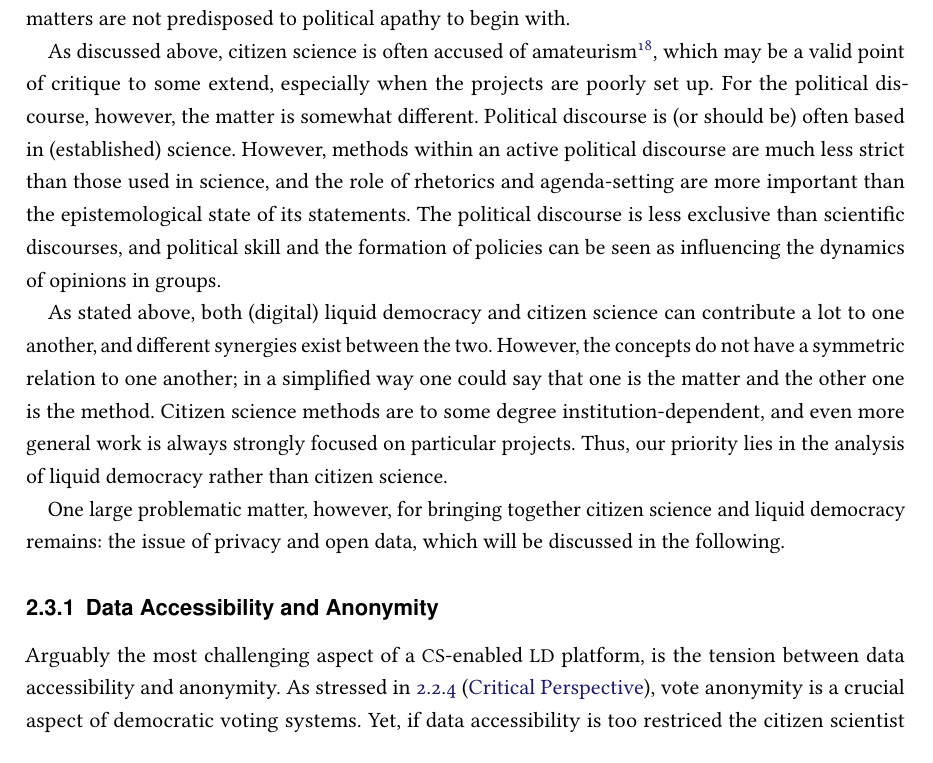
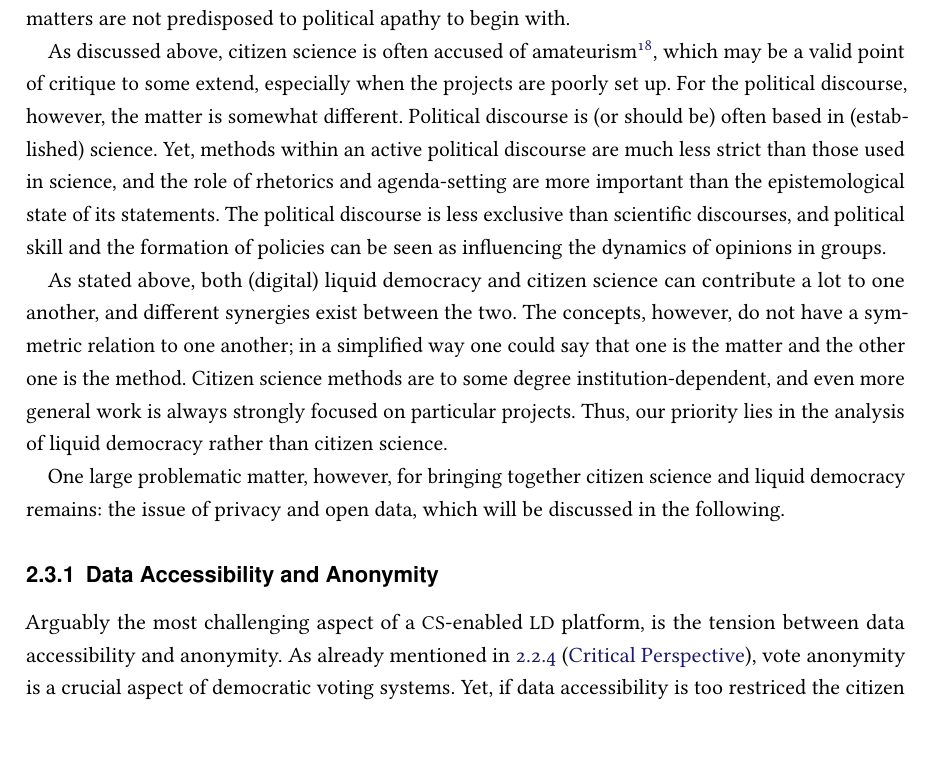
Before and after one commit to kvndrsslr/lc, a LaTeX thesis (LiquidDemocracy.tex, which reads content/20-Chapter.tex): part of page 18 of 51, cut so that both start at the same text. Compiled offline with pdfLaTeX.

Commit message:
Update on Overleaf.

```diff
--- a/content/20-Chapter.tex
+++ b/content/20-Chapter.tex
@@ -238,9 +238,9 @@ Through the inclusion of citizens in all steps of the scientific process\footnot
 
 Moreover, a healthy political discourse needs a sound factual and scientific basis; in particular one that can be understood by political subjects. By opening up the analysis of political issues and processes to citizen scientists, the system of impartial information stemming from political and social scientists, journalists, \tracknshrink{NGO}s and political commentators and analysts can be enriched by another group of actors: empowered political subjects themselves. Furthermore, by including political subjects in the process of deriving knowledge, the educative element of citizen science is strengthened, so that they can make more informed decisions. This may also alleviate political apathy of the citizens involved in these projects, although it is likely that most citizens involved in \tracknshrink{CS} projects on political matters are not predisposed to political apathy to begin with.
 
-As discussed above, citizen science is often accused of amateurism\footnote{Which is to a large extend the whole point of citizen science.}, which may be a valid point of critique to some extend, especially when the projects are poorly set up. For the political discourse, however, the matter is somewhat different. Political discourse is (or should be) often based in (established) science. However, methods within an active political discourse are much less strict than those used in science, and the role of rhetorics and agenda-setting are more important than the epistemological state of its statements. The political discourse is less exclusive than scientific discourses, and political skill and the formation of policies can be seen as influencing the dynamics of opinions in groups.
+As discussed above, citizen science is often accused of amateurism\footnote{Which is to a large extend the whole point of citizen science.}, which may be a valid point of critique to some extend, especially when the projects are poorly set up. For the political discourse, however, the matter is somewhat different. Political discourse is (or should be) often based in (established) science. Yet, methods within an active political discourse are much less strict than those used in science, and the role of rhetorics and agenda-setting are more important than the epistemological state of its statements. The political discourse is less exclusive than scientific discourses, and political skill and the formation of policies can be seen as influencing the dynamics of opinions in groups.
 
-As stated above, both (digital) liquid democracy and citizen science can contribute a lot to one another, and different synergies exist between the two. However, the concepts do not have a symmetric relation to one another; in a simplified way one could say that one is the matter and the other one is the method. Citizen science methods are to some degree institution-dependent, and even more general work is always strongly focused on particular projects. Thus, our priority lies in the analysis of liquid democracy rather than citizen science.
+As stated above, both (digital) liquid democracy and citizen science can contribute a lot to one another, and different synergies exist between the two. The concepts, however, do not have a symmetric relation to one another; in a simplified way one could say that one is the matter and the other one is the method. Citizen science methods are to some degree institution-dependent, and even more general work is always strongly focused on particular projects. Thus, our priority lies in the analysis of liquid democracy rather than citizen science.
 
 One large problematic matter, however, for bringing together citizen science and liquid democracy remains: the issue of privacy and open data, which will be discussed in the following.
 
@@ -248,7 +248,7 @@ One large problematic matter, however, for bringing together citizen science and
 \subsection{Data Accessibility and Anonymity}
 \label{ssec:Integration_AccessibilityAnonymity}
 
-Arguably the most challenging aspect of a \tracknshrink{CS}-enabled \tracknshrink{LD} platform, is the tension between data accessibility and anonymity. As stressed in \ref{ssec:LD-Critical-Perspective} (\nameref{ssec:LD-Critical-Perspective}), vote anonymity is a crucial aspect of democratic voting systems. Yet, if data accessibility is too restriced the citizen scientist degrades to a data provider. Since by suppressing the system’s participatory nature it would be transformed into a mere crowd-sourcing platform (from a \tracknshrink{CS} perspective). For allowing citizens to pose (and investigate) research questions based on real-world data within their context of interest and expertise, as well as for principal\footnote{Political actors that delegate their votes to another actor.} to evaluate whether their values are represented appropriately by proxies\footnote{The political actor that principals delegate their vote to.}, data accessibility / transparency (at least to some degree) is imperative.
+Arguably the most challenging aspect of a \tracknshrink{CS}-enabled \tracknshrink{LD} platform, is the tension between data accessibility and anonymity. As already mentioned in \ref{ssec:LD-Critical-Perspective} (\nameref{ssec:LD-Critical-Perspective}), vote anonymity is a crucial aspect of democratic voting systems. Yet, if data accessibility is too restriced the citizen scientist degrades to a data provider. Since by suppressing the system’s participatory nature it would be transformed into a mere crowd-sourcing platform (from a \tracknshrink{CS} perspective). For allowing citizens to pose (and investigate) research questions based on real-world data within their context of interest and expertise, as well as for principal\footnote{Political actors that delegate their votes to another actor.} to evaluate whether their values are represented appropriately by proxies\footnote{The political actor that principals delegate their vote to.}, data accessibility / transparency (at least to some degree) is imperative.
 
 Although at first glance transparency and anonymity might seems like a zero-sum game where increased data accessibility constitute a violation of a user’s privacy, a number of strategies do exists that tackle these problems. With proper encryption techniques, such as homologous encryption, these problem might be solved, since required operations could be performed wile preserving user anonymity; However, no appropriate operators exist for this problem, and which information can be derived by whom would still be an issue that needs to be tackled by security-by-design; prohibiting users from deriving knowledge (that could be used to infer aspects of the persona) is against the point of \tracknshrink{CS}.
 
```
